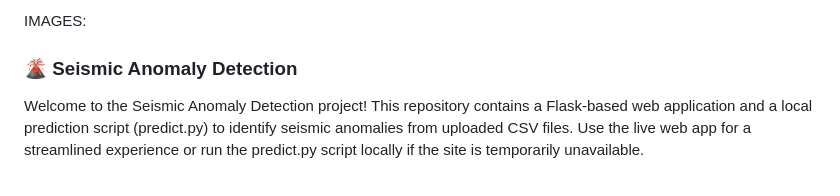
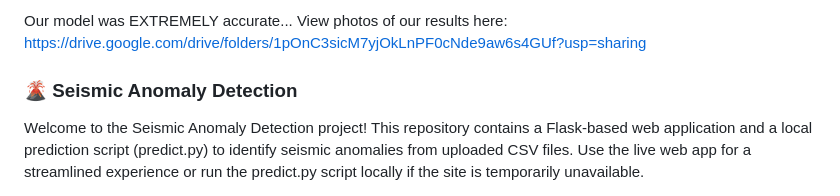
Before and after one commit to AYREB/NASA-Challenge-2024-Finished, a Markdown page: README.md, the part around the change. GitHub-like rendering.

```diff
--- a/README.md
+++ b/README.md
@@ -1,4 +1,4 @@
-IMAGES:
+Our model was EXTREMELY accurate... View photos of our results here: https://drive.google.com/drive/folders/1pOnC3sicM7yjOkLnPF0cNde9aw6s4GUf?usp=sharing
 
 
 ### 🌋 Seismic Anomaly Detection
```
